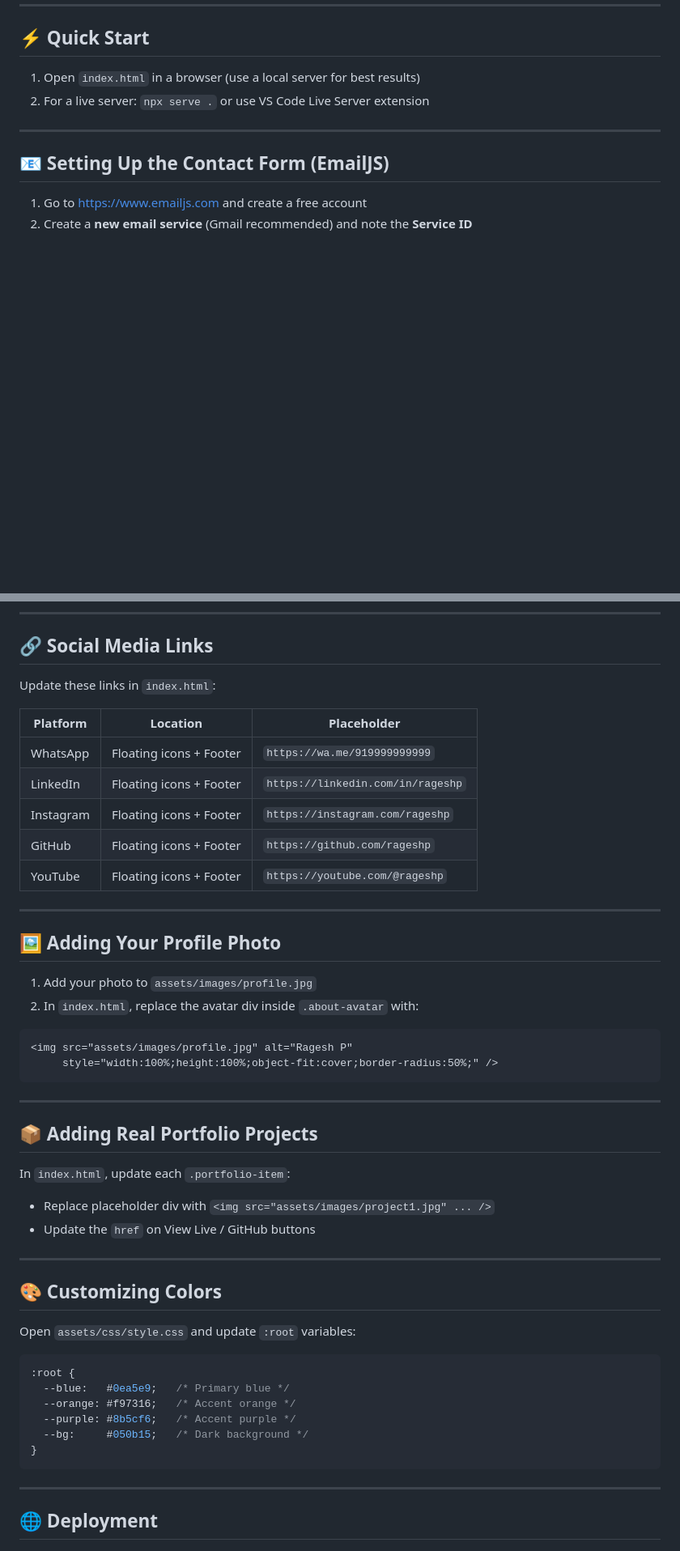
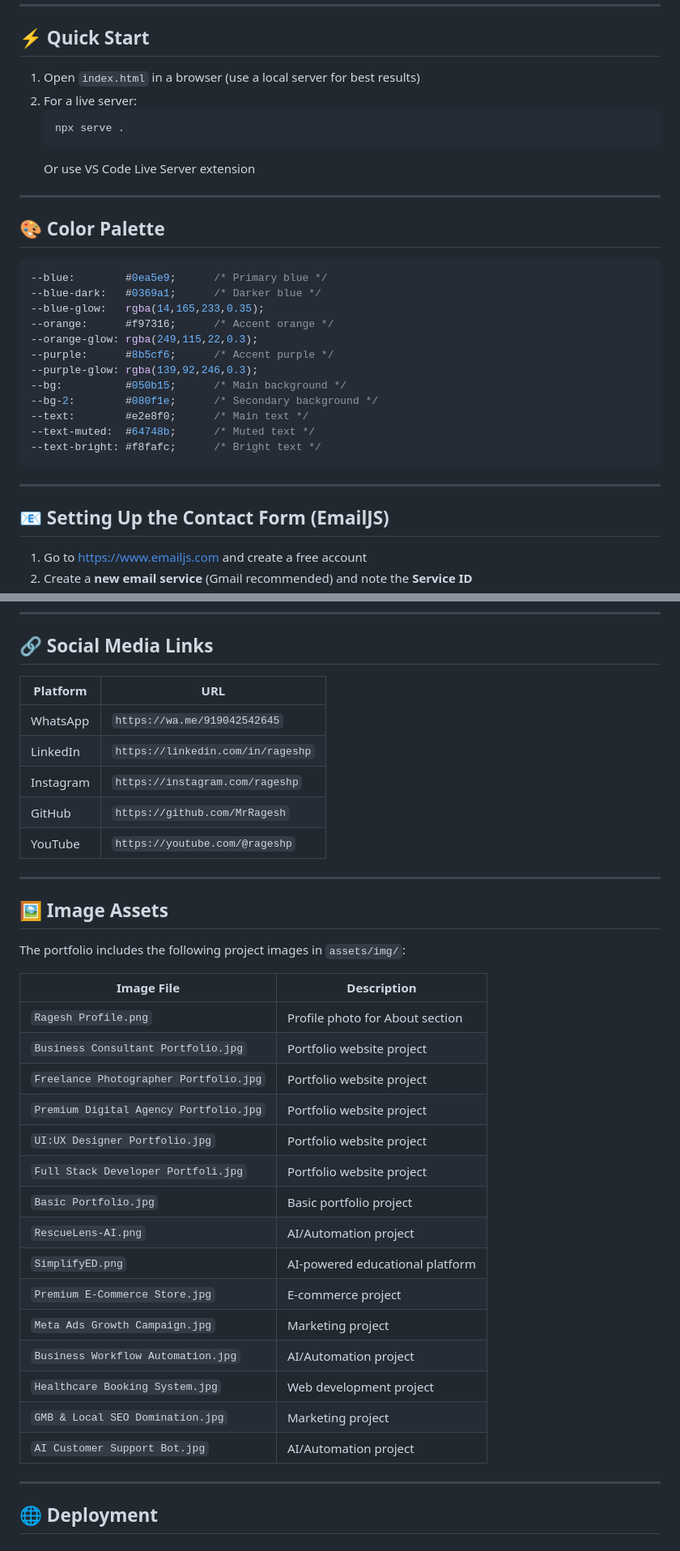
Before and after one commit to MrRagesh/Personal-Portfolio-Website, a Markdown page: README.md, 2 parts joined by grey strips. Shown at 81% size. Drawn GitHub-style; blank space fills up the shorter version.

````diff
--- a/README.md
+++ b/README.md
@@ -26,7 +81,30 @@ ragesh-portfolio/
 ## ⚡ Quick Start
 
 1. Open `index.html` in a browser (use a local server for best results)
-2. For a live server: `npx serve .` or use VS Code Live Server extension
+2. For a live server:
+   ```bash
+   npx serve .
+   ```
+   Or use VS Code Live Server extension
+
+---
+
+## 🎨 Color Palette
+
+```css
+--blue:        #0ea5e9;      /* Primary blue */
+--blue-dark:   #0369a1;      /* Darker blue */
+--blue-glow:   rgba(14,165,233,0.35);
+--orange:      #f97316;      /* Accent orange */
+--orange-glow: rgba(249,115,22,0.3);
+--purple:      #8b5cf6;      /* Accent purple */
+--purple-glow: rgba(139,92,246,0.3);
+--bg:          #050b15;      /* Main background */
+--bg-2:        #080f1e;      /* Secondary background */
+--text:        #e2e8f0;      /* Main text */
+--text-muted:  #64748b;      /* Muted text */
+--text-bright: #f8fafc;      /* Bright text */
+```
 
 ---
 
@@ -78,50 +156,37 @@ await fetch("YOUR_GOOGLE_SCRIPT_URL", {
 
 ## 🔗 Social Media Links
 
-Update these links in `index.html`:
-
-| Platform  | Location | Placeholder |
-|-----------|----------|-------------|
-| WhatsApp  | Floating icons + Footer | `https://wa.me/919999999999` |
-| LinkedIn  | Floating icons + Footer | `https://linkedin.com/in/rageshp` |
-| Instagram | Floating icons + Footer | `https://instagram.com/rageshp` |
-| GitHub    | Floating icons + Footer | `https://github.com/rageshp` |
-| YouTube   | Floating icons + Footer | `https://youtube.com/@rageshp` |
+| Platform  | URL |
+|-----------|-----|
+| WhatsApp  | `https://wa.me/919042542645` |
+| LinkedIn  | `https://linkedin.com/in/rageshp` |
+| Instagram | `https://instagram.com/rageshp` |
+| GitHub    | `https://github.com/MrRagesh` |
+| YouTube   | `https://youtube.com/@rageshp` |
 
 ---
 
-## 🖼️ Adding Your Profile Photo
+## 🖼️ Image Assets
 
-1. Add your photo to `assets/images/profile.jpg`
-2. In `index.html`, replace the avatar div inside `.about-avatar` with:
+The portfolio includes the following project images in `assets/img/`:
 
-```html
-<img src="assets/images/profile.jpg" alt="Ragesh P"
-     style="width:100%;height:100%;object-fit:cover;border-radius:50%;" />
-```
-
----
-
-## 📦 Adding Real Portfolio Projects
-
-In `index.html`, update each `.portfolio-item`:
-- Replace placeholder div with `<img src="assets/images/project1.jpg" ... />`
-- Update the `href` on View Live / GitHub buttons
-
----
-
-## 🎨 Customizing Colors
-
-Open `assets/css/style.css` and update `:root` variables:
-
-```css
-:root {
-  --blue:   #0ea5e9;   /* Primary blue */
-  --orange: #f97316;   /* Accent orange */
-  --purple: #8b5cf6;   /* Accent purple */
-  --bg:     #050b15;   /* Dark background */
-}
-```
+| Image File | Description |
+|------------|-------------|
+| `Ragesh Profile.png` | Profile photo for About section |
+| `Business Consultant Portfolio.jpg` | Portfolio website project |
+| `Freelance Photographer Portfolio.jpg` | Portfolio website project |
+| `Premium Digital Agency Portfolio.jpg` | Portfolio website project |
+| `UI:UX Designer Portfolio.jpg` | Portfolio website project |
+| `Full Stack Developer Portfoli.jpg` | Portfolio website project |
+| `Basic Portfolio.jpg` | Basic portfolio project |
+| `RescueLens-AI.png` | AI/Automation project |
+| `SimplifyED.png` | AI-powered educational platform |
+| `Premium E-Commerce Store.jpg` | E-commerce project |
+| `Meta Ads Growth Campaign.jpg` | Marketing project |
+| `Business Workflow Automation.jpg` | AI/Automation project |
+| `Healthcare Booking System.jpg` | Web development project |
+| `GMB & Local SEO Domination.jpg` | Marketing project |
+| `AI Customer Support Bot.jpg` | AI/Automation project |
 
 ---
 
````
Also changed, not shown: other parts of README.md (+83 -11 lines).
